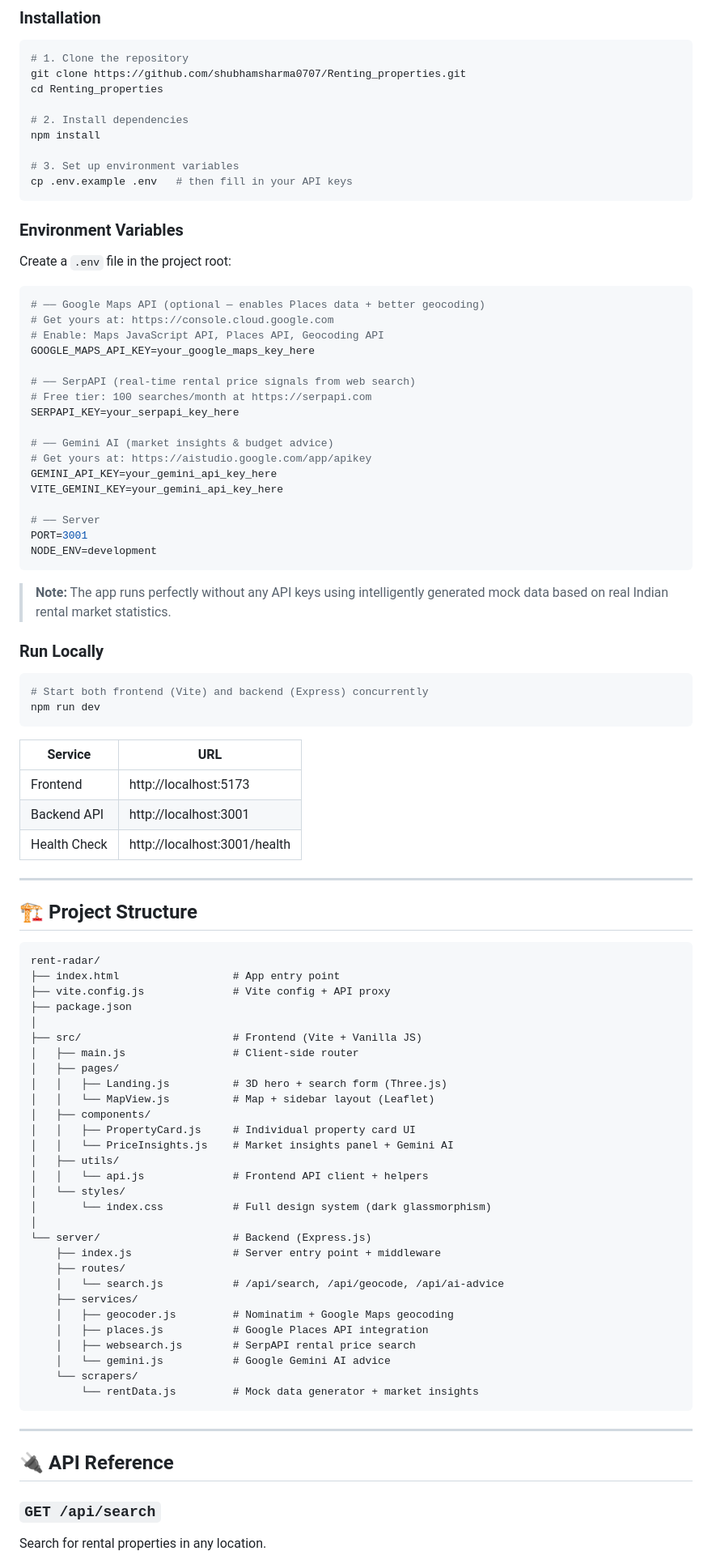
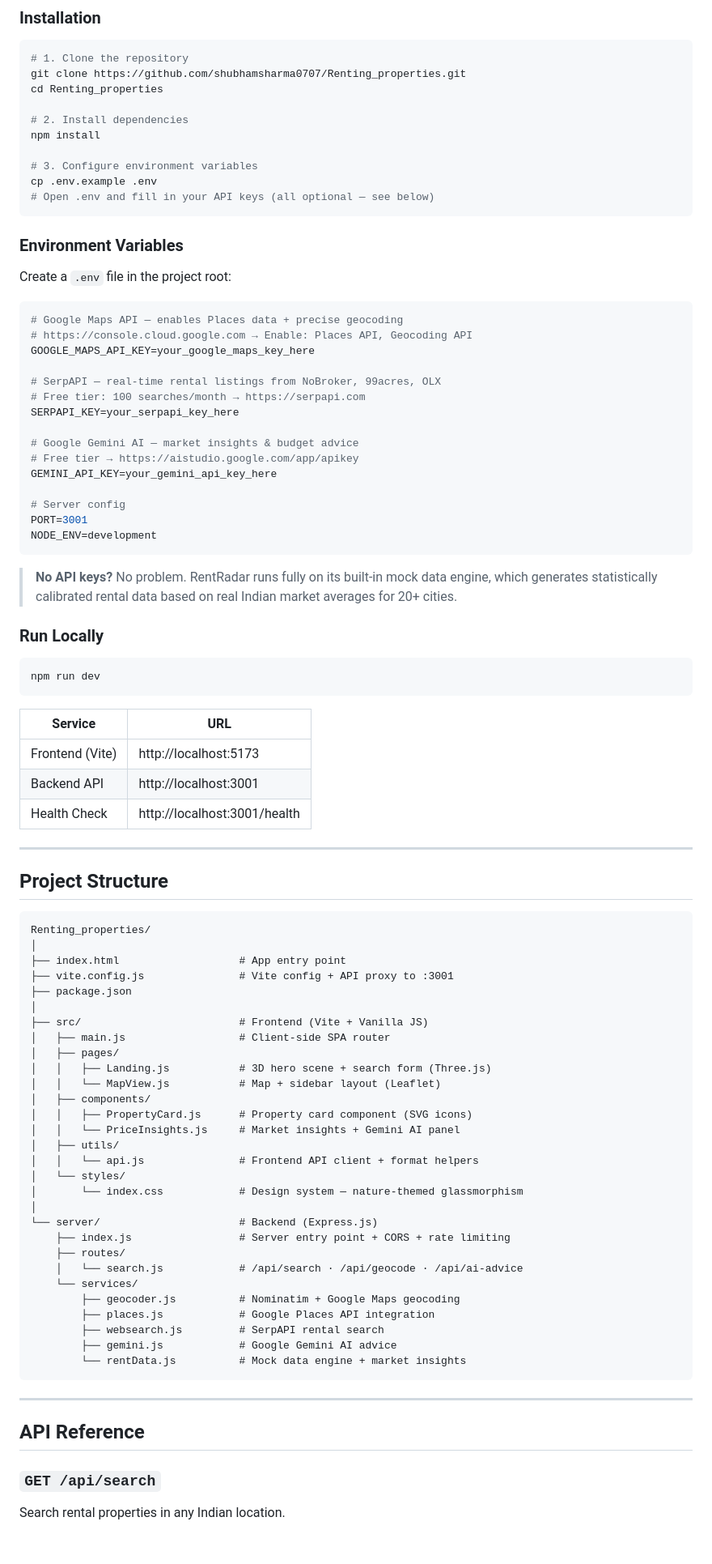
Before and after one commit to shubhamsharma0707/Renting_properties, a Markdown page: README.md, the part around one of its changes. Shown at 81% size. Rendered like a GitHub page; blank space fills up the shorter version.

Commit message:
Revise README for clarity and formatting updates

````diff
--- a/README.md
+++ b/README.md
@@ -43,8 +79,9 @@ cd Renting_properties
 # 2. Install dependencies
 npm install
 
-# 3. Set up environment variables
-cp .env.example .env   # then fill in your API keys
+# 3. Configure environment variables
+cp .env.example .env
+# Open .env and fill in your API keys (all optional — see below)
 ```
 
 ### Environment Variables
@@ -52,80 +89,77 @@ cp .env.example .env   # then fill in your API keys
 Create a `.env` file in the project root:
 
 ```env
-# ── Google Maps API (optional — enables Places data + better geocoding)
-# Get yours at: https://console.cloud.google.com
-# Enable: Maps JavaScript API, Places API, Geocoding API
+# Google Maps API — enables Places data + precise geocoding
+# https://console.cloud.google.com → Enable: Places API, Geocoding API
 GOOGLE_MAPS_API_KEY=your_google_maps_key_here
 
-# ── SerpAPI (real-time rental price signals from web search)
-# Free tier: 100 searches/month at https://serpapi.com
+# SerpAPI — real-time rental listings from NoBroker, 99acres, OLX
+# Free tier: 100 searches/month → https://serpapi.com
 SERPAPI_KEY=your_serpapi_key_here
 
-# ── Gemini AI (market insights & budget advice)
-# Get yours at: https://aistudio.google.com/app/apikey
+# Google Gemini AI — market insights & budget advice
+# Free tier → https://aistudio.google.com/app/apikey
 GEMINI_API_KEY=your_gemini_api_key_here
-VITE_GEMINI_KEY=your_gemini_api_key_here
 
-# ── Server
+# Server config
 PORT=3001
 NODE_ENV=development
 ```
 
-> **Note:** The app runs perfectly without any API keys using intelligently generated mock data based on real Indian rental market statistics.
+> **No API keys?** No problem. RentRadar runs fully on its built-in mock data engine, which generates statistically calibrated rental data based on real Indian market averages for 20+ cities.
 
 ### Run Locally
 
 ```bash
-# Start both frontend (Vite) and backend (Express) concurrently
 npm run dev
 ```
 
 | Service | URL |
 |---------|-----|
-| Frontend | http://localhost:5173 |
+| Frontend (Vite) | http://localhost:5173 |
 | Backend API | http://localhost:3001 |
 | Health Check | http://localhost:3001/health |
 
 ---
 
-## 🏗️ Project Structure
+## Project Structure
 
 ```
-rent-radar/
-├── index.html                  # App entry point
-├── vite.config.js              # Vite config + API proxy
+Renting_properties/
+│
+├── index.html                   # App entry point
+├── vite.config.js               # Vite config + API proxy to :3001
 ├── package.json
 │
-├── src/                        # Frontend (Vite + Vanilla JS)
-│   ├── main.js                 # Client-side router
+├── src/                         # Frontend (Vite + Vanilla JS)
+│   ├── main.js                  # Client-side SPA router
 │   ├── pages/
-│   │   ├── Landing.js          # 3D hero + search form (Three.js)
-│   │   └── MapView.js          # Map + sidebar layout (Leaflet)
+│   │   ├── Landing.js           # 3D hero scene + search form (Three.js)
+│   │   └── MapView.js           # Map + sidebar layout (Leaflet)
 │   ├── components/
-│   │   ├── PropertyCard.js     # Individual property card UI
-│   │   └── PriceInsights.js    # Market insights panel + Gemini AI
+│   │   ├── PropertyCard.js      # Property card component (SVG icons)
+│   │   └── PriceInsights.js     # Market insights + Gemini AI panel
 │   ├── utils/
-│   │   └── api.js              # Frontend API client + helpers
+│   │   └── api.js               # Frontend API client + format helpers
 │   └── styles/
-│       └── index.css           # Full design system (dark glassmorphism)
+│       └── index.css            # Design system — nature-themed glassmorphism
 │
-└── server/                     # Backend (Express.js)
-    ├── index.js                # Server entry point + middleware
+└── server/                      # Backend (Express.js)
+    ├── index.js                 # Server entry point + CORS + rate limiting
     ├── routes/
-    │   └── search.js           # /api/search, /api/geocode, /api/ai-advice
-    ├── services/
-    │   ├── geocoder.js         # Nominatim + Google Maps geocoding
-    │   ├── places.js           # Google Places API integration
-    │   ├── websearch.js        # SerpAPI rental price search
-    │   └── gemini.js           # Google Gemini AI advice
-    └── scrapers/
-        └── rentData.js         # Mock data generator + market insights
+    │   └── search.js            # /api/search · /api/geocode · /api/ai-advice
+    └── services/
+        ├── geocoder.js          # Nominatim + Google Maps geocoding
+        ├── places.js            # Google Places API integration
+        ├── websearch.js         # SerpAPI rental search
+        ├── gemini.js            # Google Gemini AI advice
+        └── rentData.js          # Mock data engine + market insights
 ```
 
 ---
 
-## 🔌 API Reference
+## API Reference
 
 ### `GET /api/search`
-Search for rental properties in any location.
+Search rental properties in any Indian location.
 
````
Also changed, not shown: other parts of README.md (+124 -100 lines).
